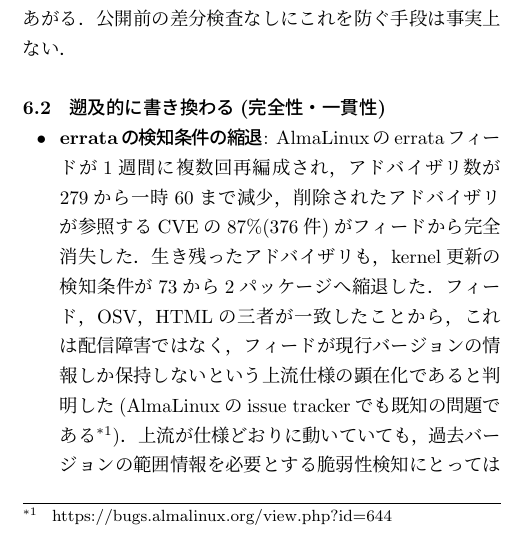
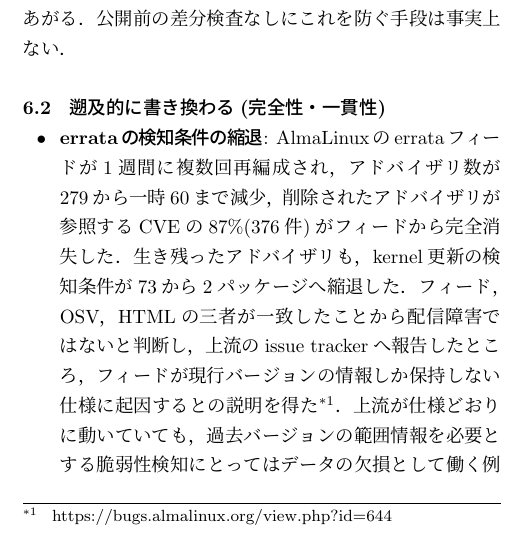
Before and after one commit to vulsio/css2026-diff-guard, a LaTeX document (docs/css2026-diff-guard.tex): part of one column of page 5 of 9, cut so that both start at the same text. The pictures show the PDF file docs/css2026-diff-guard.pdf that the author committed with the source.

Commit message:
6.2: alma spec was explained upon our report, not pre-known
We reported after the event and upstream explained the
current-versions-only feed semantics; fix the framing accordingly.

Co-Authored-By: Claude Fable 5 <noreply@anthropic.com>

```diff
--- a/docs/css2026-diff-guard.tex
+++ b/docs/css2026-diff-guard.tex
@@ -339,7 +339,7 @@ rawの変更は266ファイルなのにextractedは23,163ファイル動くと
 \item \textbf{errataの検知条件の縮退}:
 AlmaLinuxのerrataフィードが1週間に複数回再編成され，アドバイザリ数が279から一時60まで減少，削除されたアドバイザリが参照するCVEの87\%(376件)がフィードから完全消失した．
 生き残ったアドバイザリも，kernel更新の検知条件が73から2パッケージへ縮退した．
-フィード，OSV，HTMLの三者が一致したことから，これは配信障害ではなく，フィードが現行バージョンの情報しか保持しないという上流仕様の顕在化であると判明した(AlmaLinuxのissue trackerでも既知の問題である\footnote{\url{https://bugs.almalinux.org/view.php?id=644}})．
+フィード，OSV，HTMLの三者が一致したことから配信障害ではないと判断し，上流のissue trackerへ報告したところ，フィードが現行バージョンの情報しか保持しない仕様に起因するとの説明を得た\footnote{\url{https://bugs.almalinux.org/view.php?id=644}}．
 上流が仕様どおりに動いていても，過去バージョンの範囲情報を必要とする脆弱性検知にとってはデータの欠損として働く例である．
 対応として，当該ソースの取り込みをコミット単位でピン留めし，代替ソース(OVAL)の抽出器を整備してから計画的にアンピンした．
 ピン留めという対応自体，取り込みが履歴管理されているから可能な操作である．
```
Also changed, not shown: docs/css2026-diff-guard.pdf.
